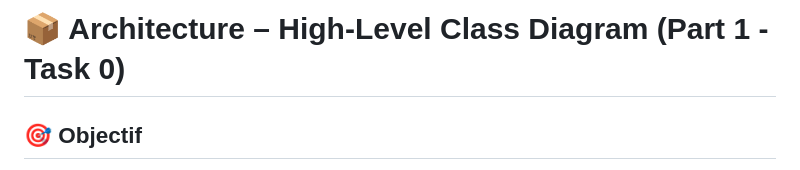
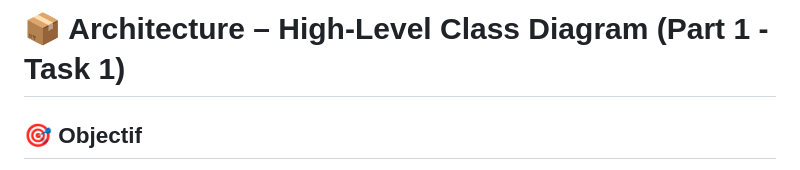
Before and after one commit to AnneCecile2935/holbertonschool-hbnb, a Markdown page: doc_class_diagram.md, the part around one of its changes. GitHub-like rendering.

Commit message:
:memo: :hammer: (doc_class_diagram) : Update class diagram to reflect Task 1 changes and add diagram class and description of steps

```diff
--- a/doc_class_diagram.md
+++ b/doc_class_diagram.md
@@ -1,4 +1,4 @@
-# 📦 Architecture – High-Level Class Diagram (Part 1 - Task 0)
+# 📦 Architecture – High-Level Class Diagram (Part 1 - Task 1)
 
 ## 🎯 Objectif
 
```
Also changed, not shown: other parts of doc_class_diagram.md (+84 -0 lines).
